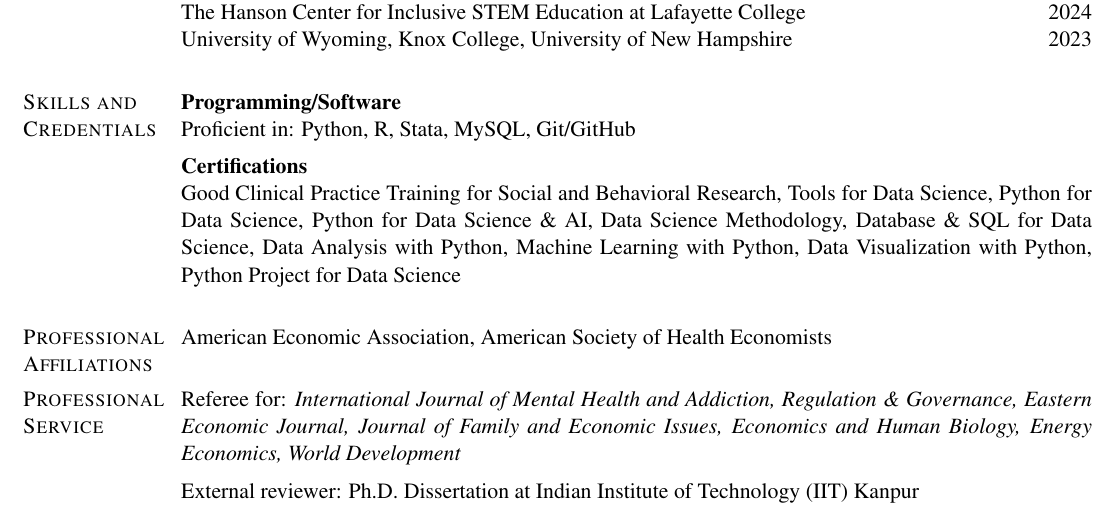
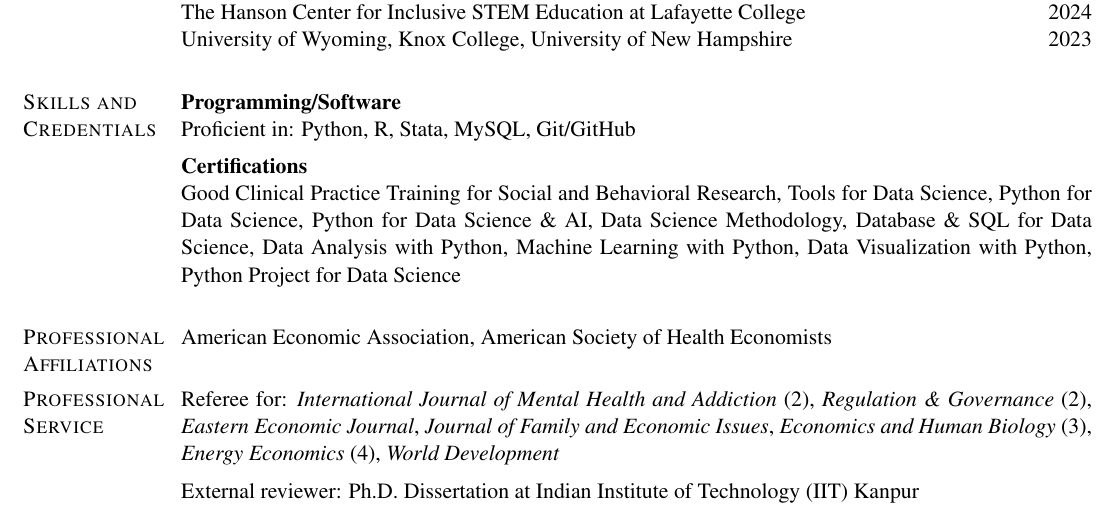
Before and after one commit to schinlfc/schinlfc.github.io, a LaTeX CV (cv/src/cv.tex): part of page 4 of 4, cut so that both start at the same text. Compiled offline with pdfLaTeX.

Commit message:
cv: restore referee counts as parenthesized numbers per journal
Co-Authored-By: Claude Opus 4.7 (1M context) <noreply@anthropic.com>

```diff
--- a/cv/src/cv.tex
+++ b/cv/src/cv.tex
@@ -386,8 +386,7 @@
 
 \section{Professional Service}
 %Co-facilitator in the teaching workshop about AI at the ASSA  \hfill{Jan. 3-5, 2026}\\
-Referee for:\emph{
-International Journal of Mental Health and Addiction, Regulation \& Governance, Eastern Economic Journal, Journal of Family and Economic Issues, Economics and Human Biology, Energy Economics, World Development}
+Referee for: \emph{International Journal of Mental Health and Addiction} (2), \emph{Regulation \& Governance} (2), \emph{Eastern Economic Journal}, \emph{Journal of Family and Economic Issues}, \emph{Economics and Human Biology} (3), \emph{Energy Economics} (4), \emph{World Development}
 
 \vspace{0.18cm}
 
```
Also changed, not shown: cv/cv.pdf.
